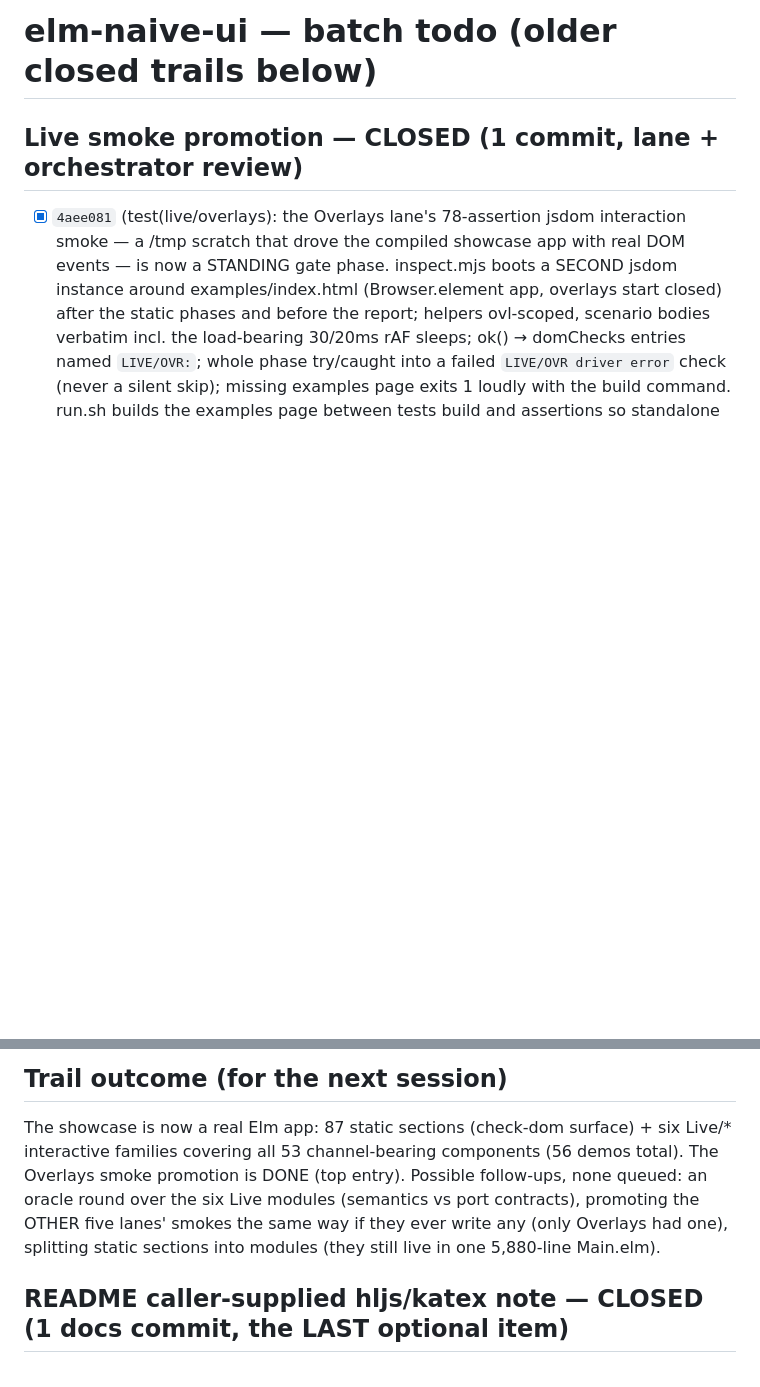
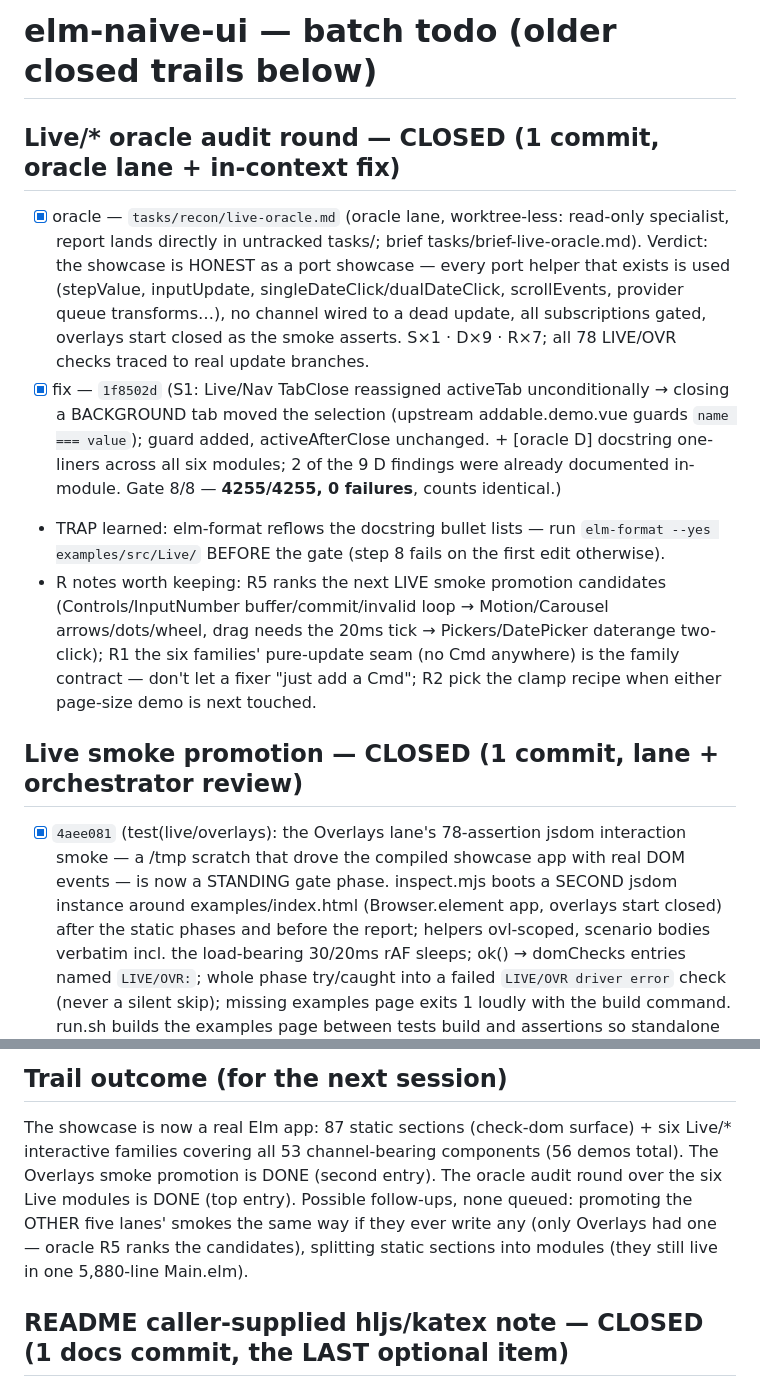
Before and after one commit to titan/elm-naive-ui, a Markdown page: tasks/todo.md, 2 parts joined by grey strips. Drawn GitHub-style; blank space fills up the shorter version.

Commit message:
docs(todo): Live/* oracle audit trail — 1f8502d (S1 tab-close guard + [oracle D] docstrings); outcome list updated (oracle round DONE, two candidates left)

```diff
--- a/tasks/todo.md
+++ b/tasks/todo.md
@@ -1,4 +1,29 @@
 # elm-naive-ui — batch todo (older closed trails below)
+
+## Live/* oracle audit round — CLOSED (1 commit, oracle lane + in-context fix)
+- [x] oracle — `tasks/recon/live-oracle.md` (oracle lane, worktree-less: read-only
+      specialist, report lands directly in untracked tasks/; brief
+      tasks/brief-live-oracle.md). Verdict: the showcase is HONEST as a port
+      showcase — every port helper that exists is used (stepValue,
+      inputUpdate, singleDateClick/dualDateClick, scrollEvents, provider
+      queue transforms…), no channel wired to a dead update, all
+      subscriptions gated, overlays start closed as the smoke asserts.
+      S×1 · D×9 · R×7; all 78 LIVE/OVR checks traced to real update branches.
+- [x] fix — `1f8502d` (S1: Live/Nav TabClose reassigned activeTab
+      unconditionally → closing a BACKGROUND tab moved the selection
+      (upstream addable.demo.vue guards `name === value`); guard added,
+      activeAfterClose unchanged. + [oracle D] docstring one-liners across
+      all six modules; 2 of the 9 D findings were already documented
+      in-module. Gate 8/8 — **4255/4255, 0 failures**, counts identical.)
+- TRAP learned: elm-format reflows the docstring bullet lists — run
+      `elm-format --yes examples/src/Live/` BEFORE the gate (step 8 fails
+      on the first edit otherwise).
+- R notes worth keeping: R5 ranks the next LIVE smoke promotion candidates
+      (Controls/InputNumber buffer/commit/invalid loop → Motion/Carousel
+      arrows/dots/wheel, drag needs the 20ms tick → Pickers/DatePicker
+      daterange two-click); R1 the six families' pure-update seam (no Cmd
+      anywhere) is the family contract — don't let a fixer "just add a Cmd";
+      R2 pick the clamp recipe when either page-size demo is next touched.
 
 ## Live smoke promotion — CLOSED (1 commit, lane + orchestrator review)
 - [x] `4aee081` (test(live/overlays): the Overlays lane's 78-assertion jsdom
@@ -62,11 +87,11 @@
 ## Trail outcome (for the next session)
 The showcase is now a real Elm app: 87 static sections (check-dom surface) + six
 Live/* interactive families covering all 53 channel-bearing components (56 demos
-total). The Overlays smoke promotion is DONE (top entry). Possible follow-ups,
-none queued: an oracle round over the six Live modules (semantics vs port
-contracts), promoting the OTHER five lanes' smokes the same way if they ever
-write any (only Overlays had one), splitting static sections into modules (they
-still live in one 5,880-line Main.elm).
+total). The Overlays smoke promotion is DONE (second entry). The oracle audit
+round over the six Live modules is DONE (top entry). Possible follow-ups,
+none queued: promoting the OTHER five lanes' smokes the same way if they ever
+write any (only Overlays had one — oracle R5 ranks the candidates), splitting
+static sections into modules (they still live in one 5,880-line Main.elm).
 
 ## README caller-supplied hljs/katex note — CLOSED (1 docs commit, the LAST optional item)
 - [x] docs — `884b60b` (one bullet in Notes / limitations: the port ships no JS —
```
